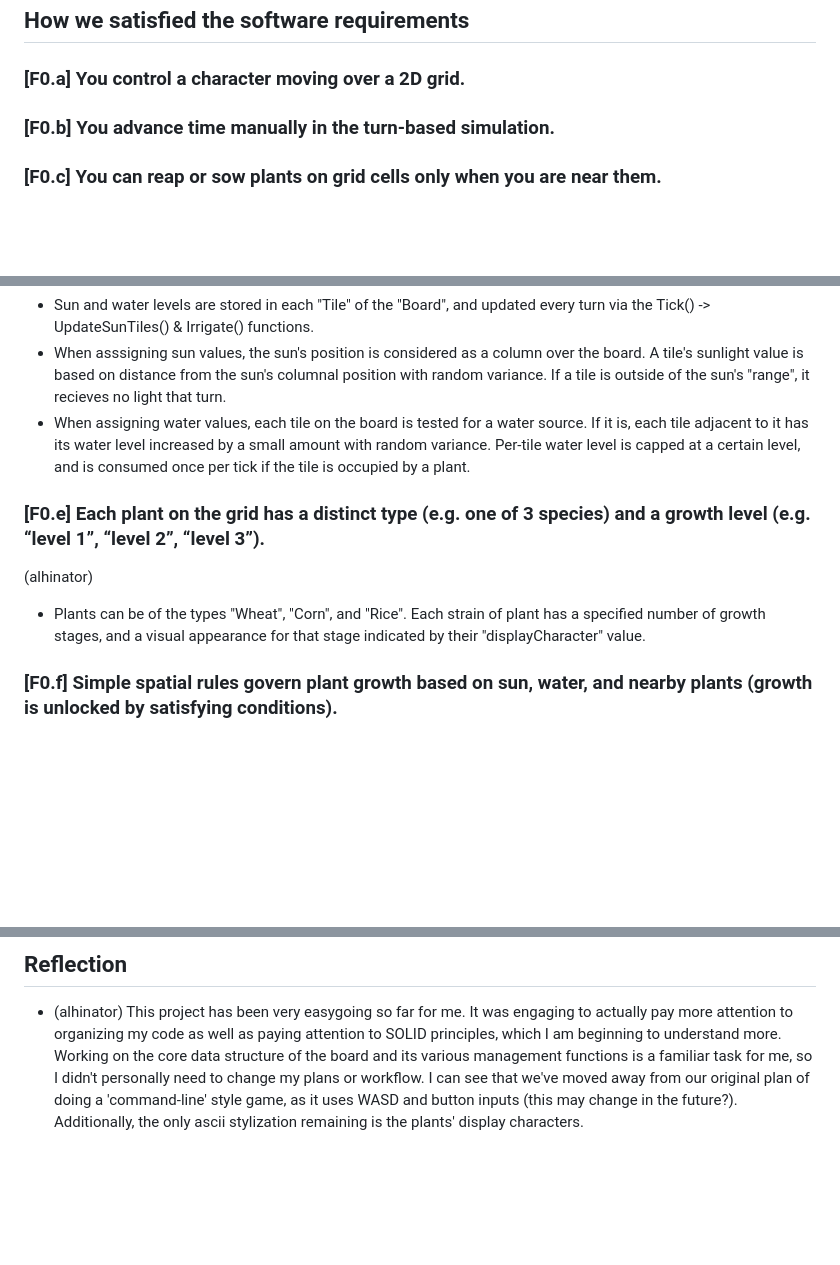
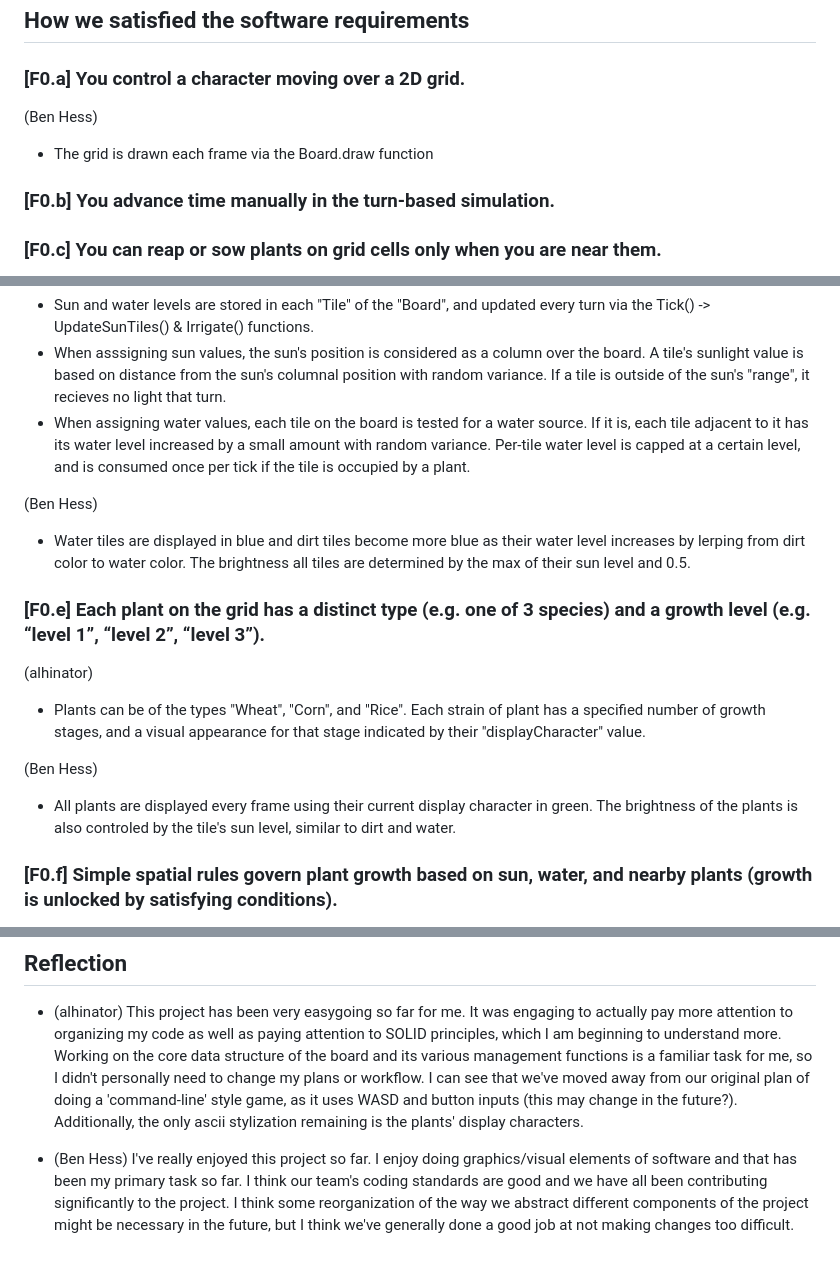
Before and after one commit to alhinator/cmpm-121-final, a Markdown page: README.md, 3 parts joined by grey strips. Rendered like a GitHub page; blank space fills up the shorter version.

Commit message:
Added my part of the devlog

```diff
--- a/README.md
+++ b/README.md
@@ -32,6 +32,9 @@ Team Goal: Our goal as a team is to create a command-line game (accomplished eit
 
 ### [F0.a] You control a character moving over a 2D grid.
 
+(Ben Hess)
+- The grid is drawn each frame via the Board.draw function
+
 ### [F0.b] You advance time manually in the turn-based simulation.
 
 ### [F0.c] You can reap or sow plants on grid cells only when you are near them.
@@ -44,11 +47,17 @@ Team Goal: Our goal as a team is to create a command-line game (accomplished eit
 -    When asssigning sun values, the sun's position is considered as a column over the board. A tile's sunlight value is based on distance from the sun's columnal position with random variance. If a tile is outside of the sun's "range", it recieves no light that turn.
 -    When assigning water values, each tile on the board is tested for a water source. If it is, each tile adjacent to it has its water level increased by a small amount with random variance. Per-tile water level is capped at a certain level, and is consumed once per tick if the tile is occupied by a plant.
 
+(Ben Hess)
+- Water tiles are displayed in blue and dirt tiles become more blue as their water level increases by lerping from dirt color to water color. The brightness all tiles are determined by the max of their sun level and 0.5.
+
 ### [F0.e] Each plant on the grid has a distinct type (e.g. one of 3 species) and a growth level (e.g. “level 1”, “level 2”, “level 3”).
 
 (alhinator)
 
 -    Plants can be of the types "Wheat", "Corn", and "Rice". Each strain of plant has a specified number of growth stages, and a visual appearance for that stage indicated by their "displayCharacter" value.
+
+(Ben Hess)
+- All plants are displayed every frame using their current display character in green. The brightness of the plants is also controled by the tile's sun level, similar to dirt and water.
 
 ### [F0.f] Simple spatial rules govern plant growth based on sun, water, and nearby plants (growth is unlocked by satisfying conditions).
 
@@ -65,3 +74,5 @@ Team Goal: Our goal as a team is to create a command-line game (accomplished eit
 ## Reflection
 
 -    (alhinator) This project has been very easygoing so far for me. It was engaging to actually pay more attention to organizing my code as well as paying attention to SOLID principles, which I am beginning to understand more. Working on the core data structure of the board and its various management functions is a familiar task for me, so I didn't personally need to change my plans or workflow. I can see that we've moved away from our original plan of doing a 'command-line' style game, as it uses WASD and button inputs (this may change in the future?). Additionally, the only ascii stylization remaining is the plants' display characters.
+
+- (Ben Hess) I've really enjoyed this project so far. I enjoy doing graphics/visual elements of software and that has been my primary task so far. I think our team's coding standards are good and we have all been contributing significantly to the project. I think some reorganization of the way we abstract different components of the project might be necessary in the future, but I think we've generally done a good job at not making changes too difficult.
```
